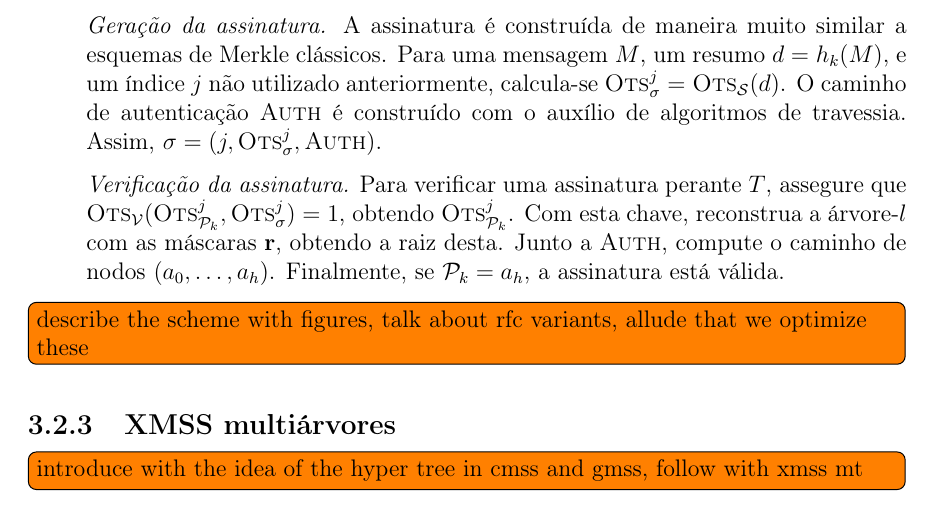
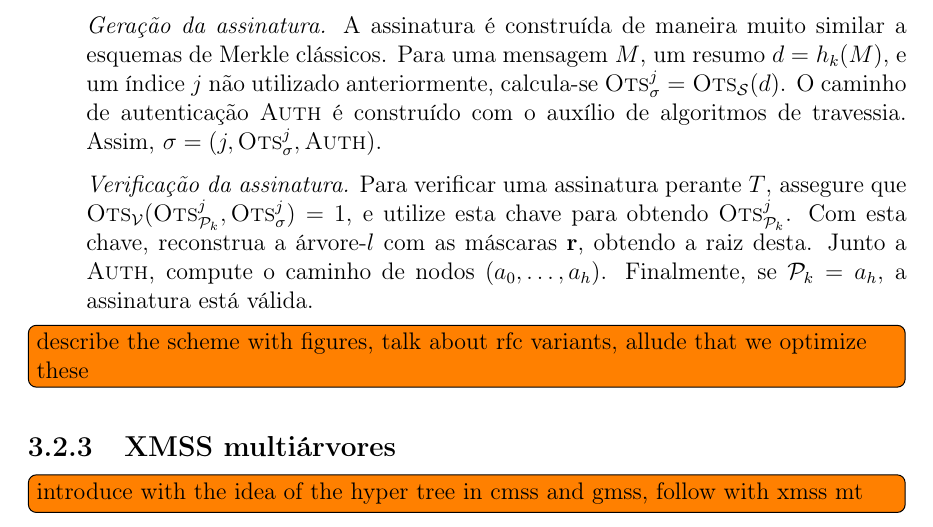
Before and after one commit to zambonin/bsc, a LaTeX document (bsc.tex): part of page 24 of 30, cut so that both start at the same text. Compiled offline with pdfLaTeX.

Commit message:
sharelatex: update bsc.tex to r18418

```diff
--- a/bsc.tex
+++ b/bsc.tex
@@ -1331,7 +1331,7 @@ O conteúdo das folhas, originalmente o resumo criptográfico simples de $\texts
   \item[] \emph{Geração da assinatura.} A assinatura é construída de maneira muito similar a esquemas de Merkle clássicos. Para uma mensagem $M$, um resumo $d = h_k(M)$, e um índice $j$
   não utilizado anteriormente, calcula-se $\textsc{Ots}_\sigma^{j} = \textsc{Ots}_\mathcal{S}(d)$. O caminho de autenticação \textsc{Auth} é construído com o auxílio de algoritmos de travessia. Assim, $\sigma = (j, \textsc{Ots}_\sigma^{j}, \textsc{Auth})$.
 
-  \item[] \emph{Verificação da assinatura.} Para verificar uma assinatura perante $T$, assegure que $\textsc{Ots}_{\mathcal{V}}(\textsc{Ots}_{\pk{}}^{j}, \textsc{Ots}_{\sigma}^{j}) = 1$, obtendo $\textsc{Ots}_{\pk{}}^{j}$. Com esta chave, reconstrua a árvore-$l$ com as máscaras $\mathbf{r}$, obtendo a raiz desta. Junto a \textsc{Auth}, compute o caminho de nodos $(a_0, \dots, a_h)$. Finalmente, se $\pk{} = a_{h}$, a assinatura está válida.
+  \item[] \emph{Verificação da assinatura.} Para verificar uma assinatura perante $T$, assegure que $\textsc{Ots}_{\mathcal{V}}(\textsc{Ots}_{\pk{}}^{j}, \textsc{Ots}_{\sigma}^{j}) = 1$, e utilize esta chave para obtendo $\textsc{Ots}_{\pk{}}^{j}$. Com esta chave, reconstrua a árvore-$l$ com as máscaras $\mathbf{r}$, obtendo a raiz desta. Junto a \textsc{Auth}, compute o caminho de nodos $(a_0, \dots, a_h)$. Finalmente, se $\pk{} = a_{h}$, a assinatura está válida.
 
 \end{enumerate}
 
```
